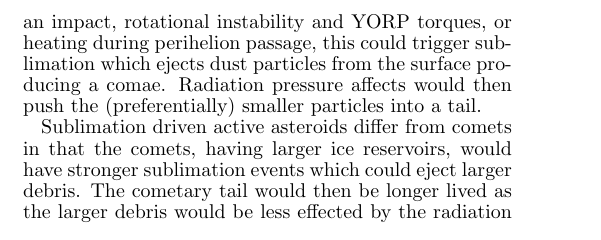
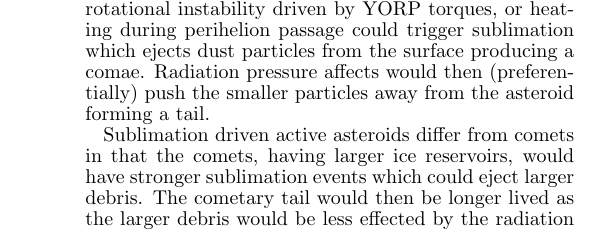
Before and after one commit to nhammar/MainBeltComets, a LaTeX document (mbc_paper/mbc_paper.tex): part of one column of the page, cut so that both start at the same text. Compiled offline with pdfLaTeX; a LaTeX package or settings file that is missing is left out; a missing bibliography style is replaced by a similar one.

Commit message:
Added to intro

```diff
--- a/mbc_paper/mbc_paper.tex
+++ b/mbc_paper/mbc_paper.tex
@@ -32,7 +32,7 @@ Abstract.
 \section{Introduction}
 % so far, im not making a point of using good wording
 % definietly have to go back and add in citations
-The active asteroids (also known as main belt comets) are small bodies in the main asteroid belt which have prolonged or periodic dust emission producing comet-like comae and tails. Unlike comets, which originate in the Kuiper Belt and Oort cloud in and have been scattered inwards by gravitational affects with the large planets, the active asteroids have been stable orbits confined to the main belt, and likely formed in the same location as they reside presently \cite{pop of comets 2006}. For objects which formed in the the outer region of the main belt, beyond the snow line, the crystallized water ice which was present at the time of formation and not exposed to primordial heating, may still remain in reservoirs beneath the surface \citep{limits on size, prialnik 2009}. If the ice were to be exposed due to an event such as an impact, rotational instability and YORP torques, or heating during perihelion passage, this could trigger sublimation which ejects dust particles from the surface producing a comae. Radiation pressure affects would then push the (preferentially) smaller particles into a tail.
+The active asteroids (also known as main belt comets) are small bodies in the main asteroid belt which have prolonged or periodic dust emission producing comet-like comae and tails. Unlike comets, which originate in the Kuiper Belt and Oort cloud and have been scattered inwards by gravitational affects with the large planets, the active asteroids have been stable orbits confined to the main belt, and likely formed in the same location as they reside presently \cite{pop of comets 2006}. For objects which formed in the the outer region of the main belt, beyond the snow line, the crystallized water ice which was present at the time of formation and not exposed to primordial heating, may still remain in reservoirs beneath the surface \citep{limits on size, prialnik 2009}. If the ice were to be exposed due to an event such as an impact, rotational instability driven by YORP torques, or heating during perihelion passage could trigger sublimation which ejects dust particles from the surface producing a comae. Radiation pressure affects would then (preferentially) push the smaller particles away from the asteroid forming a tail.
 
 Sublimation driven active asteroids differ from comets in that the comets, having larger ice reservoirs, would have stronger sublimation events which could eject larger debris. The cometary tail would then be longer lived as the larger debris would be less effected by the radiation pressure, and thus dissipate slowly. It is also possible, however, that prolonged activity is a result of ongoing ejection of small, fast dissipating particles. \cite{cite this}
 
@@ -59,4 +60,6 @@ Sublimation driven active asteroids differ from comets in that the comets, havin
 
+
+Observations preformed by the Outer Solar System Origins Survey (OSSOS) with the Canada-France-Hawaii telescope (CFHT) MegaPrime camera have been colected since 2013. The MegaPrime camera consists of a 36 CCD image plane, each 2048x4125 CCD with sensitivity of 0.185"/pix. This covers a field of roughly 1$^{\circ}$ x 1$^{\circ}$ on the sky. For this study, images taken with r (and u) filters, and exposure times greater than 287s were used to make detections.
 
 
 
```
Also changed, not shown: mbc_paper/mbc_paper.tex (1 more changed lines).
